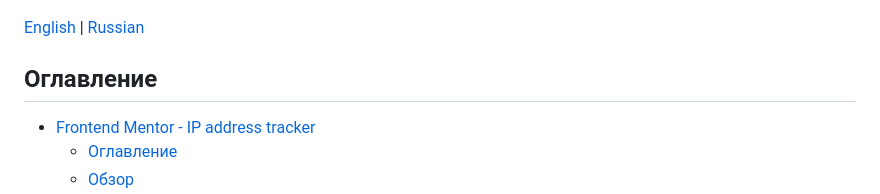
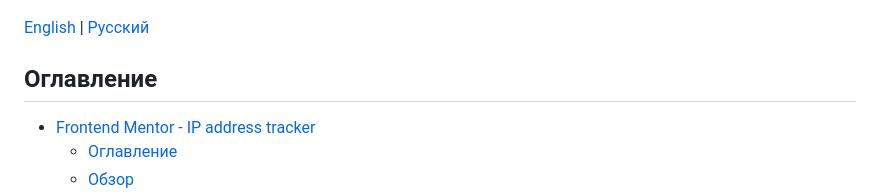
Before and after one commit to zendrolya/ip-address-tracker, a Markdown page: README.ru.md, the part around the change. GitHub-like rendering.

```diff
--- a/README.ru.md
+++ b/README.ru.md
@@ -2,7 +2,7 @@
 
 ![Design preview for the IP address tracker coding challenge](./design/desktop-preview.jpg)
 
-[English](README.md) | [Russian](README.ru.md)
+[English](README.md) | [Русский](README.ru.md)
 
 ## Оглавление
 
```
